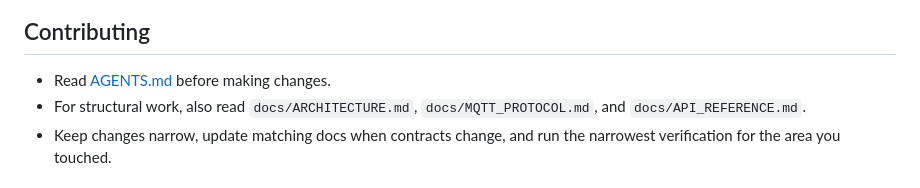
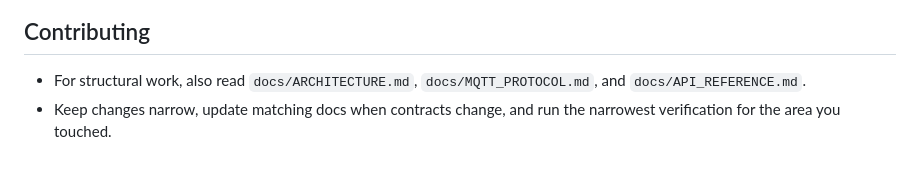
Before and after one commit to meeTeam05/smart-air, a Markdown page: README.md, the part around the change. Rendered like a GitHub page.

Commit message:
docs: remove reference to AGENTS.md from contributing guidelines

```diff
--- a/README.md
+++ b/README.md
@@ -75,7 +75,6 @@ Devices ship with BLE-based Wi-Fi provisioning and finish setup through a local
 
 ## Contributing
 
-- Read [AGENTS.md](AGENTS.md) before making changes.
 - For structural work, also read `docs/ARCHITECTURE.md`, `docs/MQTT_PROTOCOL.md`, and `docs/API_REFERENCE.md`.
 - Keep changes narrow, update matching docs when contracts change, and run the narrowest verification for the area you touched.
 
```
